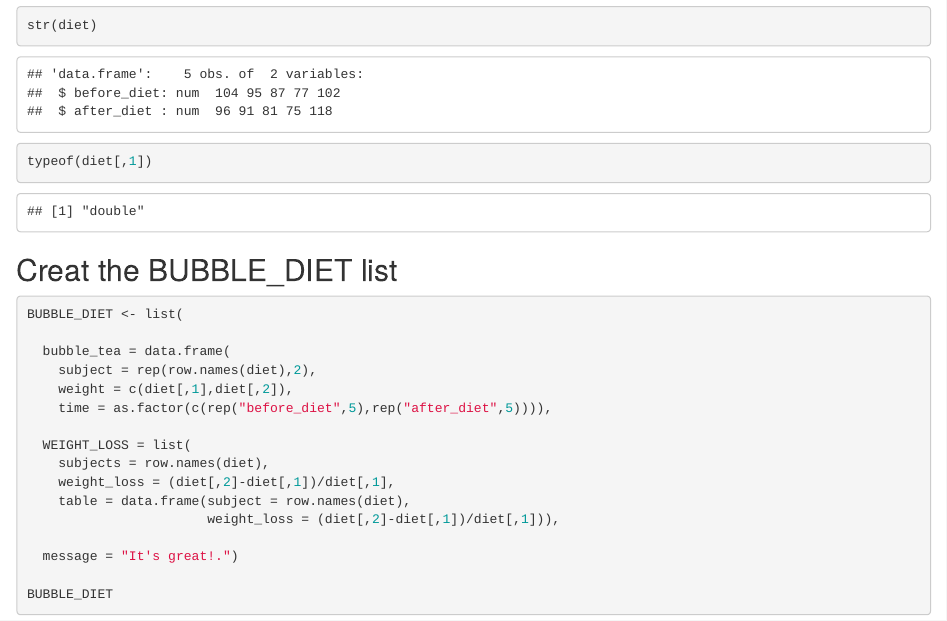
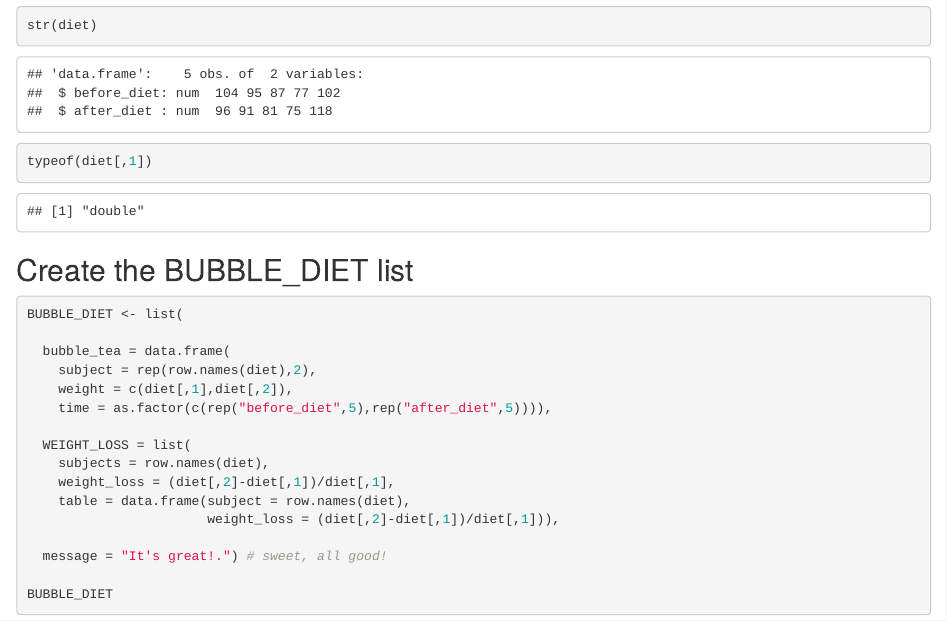
Before and after one commit to Fishcan0524/Rclass-Practice, an R Markdown document (Practice 3.2 .Rmd): the page in a window 1100 px wide, from 430 px down. Rendered offline with R 4.5, knitr and Pandoc, with nearby package versions.

Commit message:
Update Practice 3.2 .Rmd

````diff
--- a/Practice 3.2 .Rmd
+++ b/Practice 3.2 .Rmd
@@ -15,7 +15,7 @@ str(diet)
 typeof(diet[,1])
 ```
 
-## Creat the BUBBLE_DIET list
+## Create the BUBBLE_DIET list
 ```{r}
 BUBBLE_DIET <- list(
 
@@ -30,7 +30,7 @@ BUBBLE_DIET <- list(
     table = data.frame(subject = row.names(diet),
                        weight_loss = (diet[,2]-diet[,1])/diet[,1])),
 
-  message = "It's great!.")
+  message = "It's great!.") # sweet, all good!
 
 BUBBLE_DIET
 ```
````
